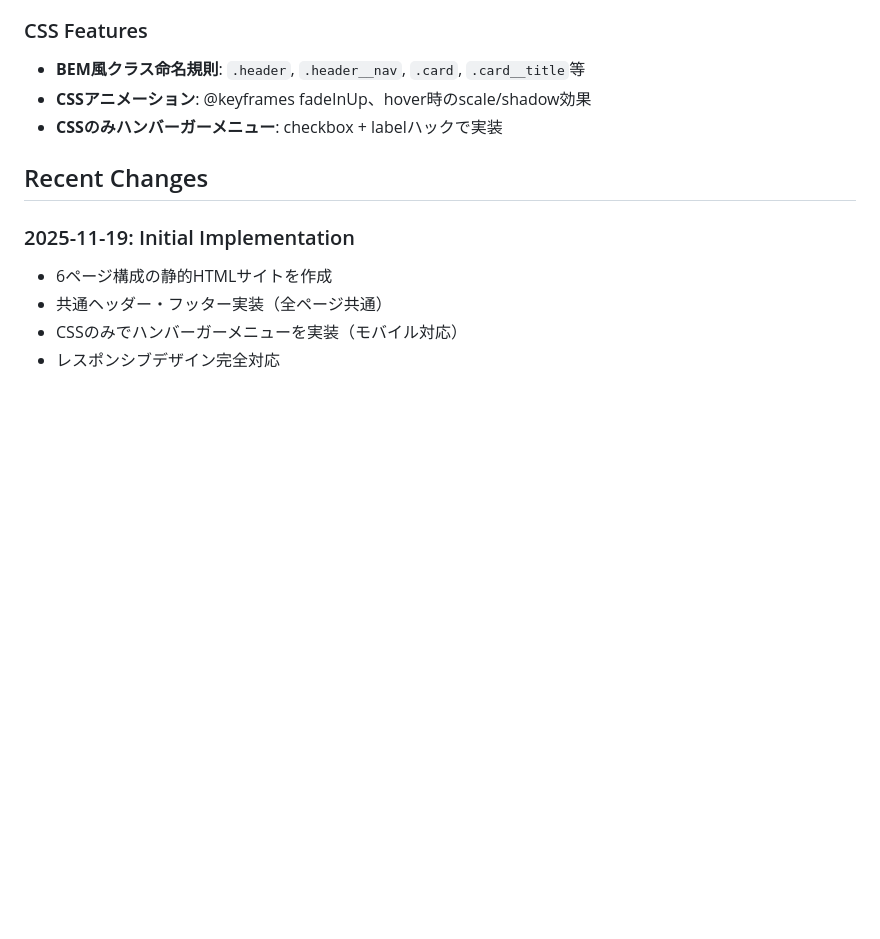
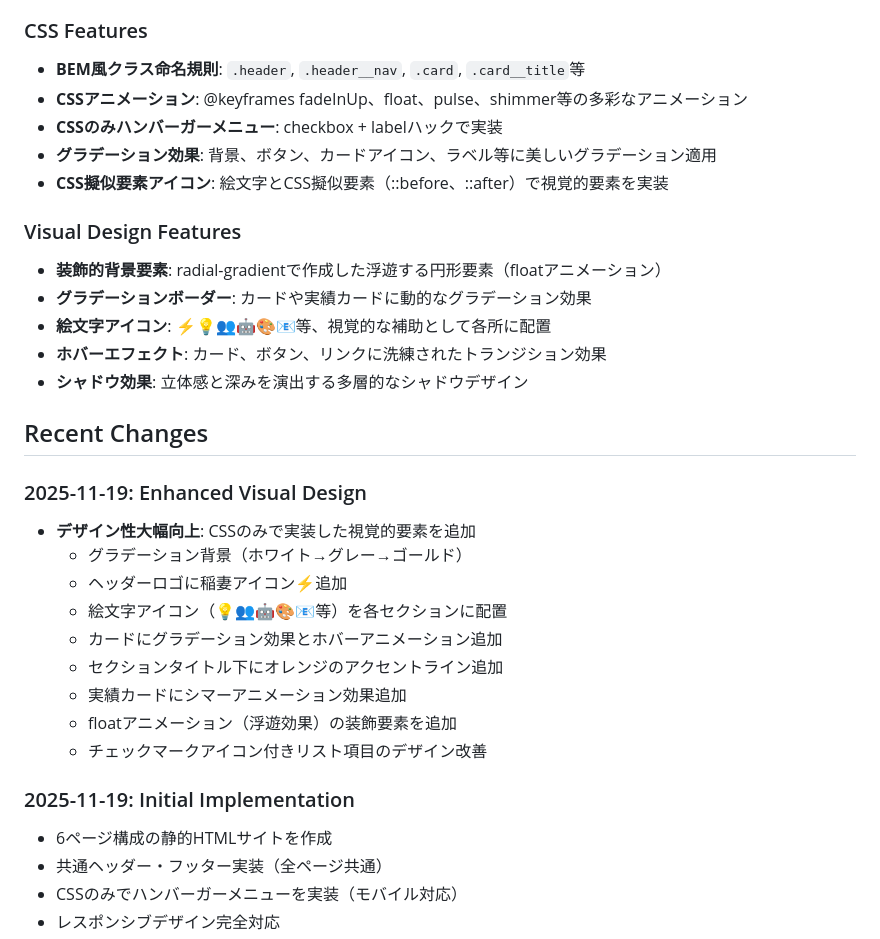
Before and after one commit to yasuoka0219/BizCraftStudio, a Markdown page: replit.md, the part around the change. Drawn GitHub-style; blank space fills up the shorter version.

```diff
--- a/replit.md
+++ b/replit.md
@@ -32,10 +32,30 @@ BizCraft Studioの架空コーポレートサイト。中小企業・個人事
 
 ### CSS Features
 - **BEM風クラス命名規則**: `.header`, `.header__nav`, `.card`, `.card__title`等
-- **CSSアニメーション**: @keyframes fadeInUp、hover時のscale/shadow効果
+- **CSSアニメーション**: @keyframes fadeInUp、float、pulse、shimmer等の多彩なアニメーション
 - **CSSのみハンバーガーメニュー**: checkbox + labelハックで実装
+- **グラデーション効果**: 背景、ボタン、カードアイコン、ラベル等に美しいグラデーション適用
+- **CSS擬似要素アイコン**: 絵文字とCSS擬似要素（::before、::after）で視覚的要素を実装
+
+### Visual Design Features
+- **装飾的背景要素**: radial-gradientで作成した浮遊する円形要素（floatアニメーション）
+- **グラデーションボーダー**: カードや実績カードに動的なグラデーション効果
+- **絵文字アイコン**: ⚡💡👥🤖🎨📧等、視覚的な補助として各所に配置
+- **ホバーエフェクト**: カード、ボタン、リンクに洗練されたトランジション効果
+- **シャドウ効果**: 立体感と深みを演出する多層的なシャドウデザイン
 
 ## Recent Changes
+
+### 2025-11-19: Enhanced Visual Design
+- **デザイン性大幅向上**: CSSのみで実装した視覚的要素を追加
+  - グラデーション背景（ホワイト→グレー→ゴールド）
+  - ヘッダーロゴに稲妻アイコン⚡追加
+  - 絵文字アイコン（💡👥🤖🎨📧等）を各セクションに配置
+  - カードにグラデーション効果とホバーアニメーション追加
+  - セクションタイトル下にオレンジのアクセントライン追加
+  - 実績カードにシマーアニメーション効果追加
+  - floatアニメーション（浮遊効果）の装飾要素を追加
+  - チェックマークアイコン付きリスト項目のデザイン改善
 
 ### 2025-11-19: Initial Implementation
 - 6ページ構成の静的HTMLサイトを作成
```
